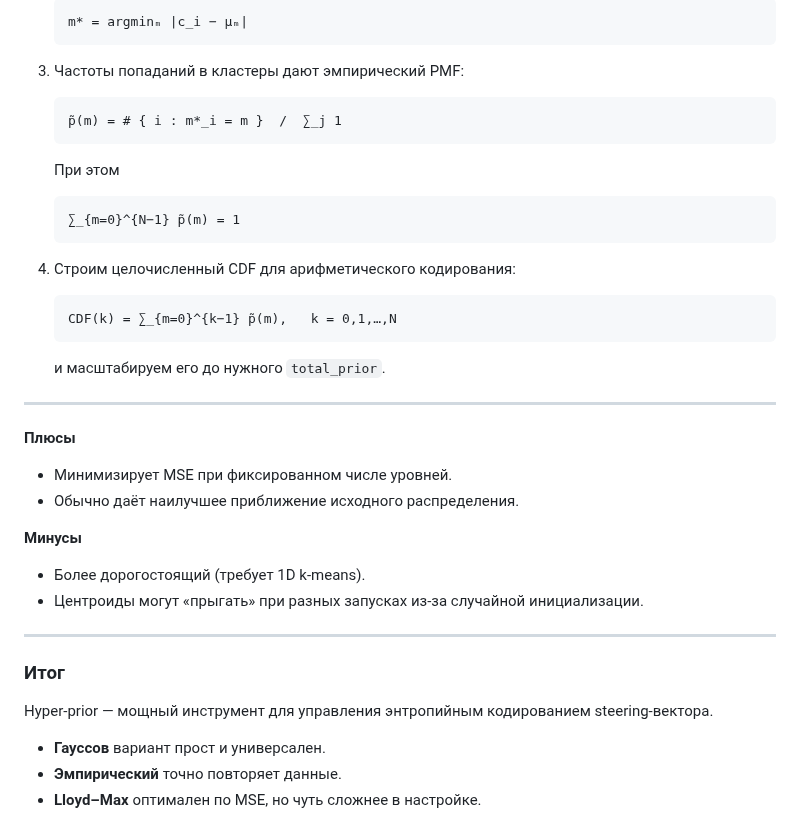
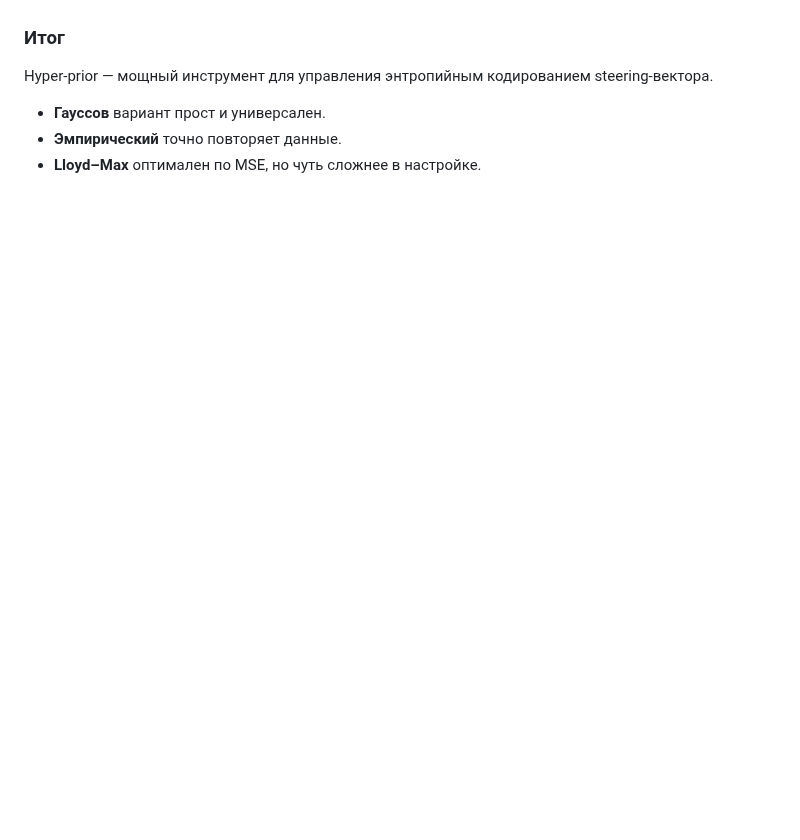
Before and after one commit to julmaty/LLM-compressor, a Markdown page: README.md, the part around one of its changes. Drawn GitHub-style; blank space fills up the shorter version.

````diff
--- a/README.md
+++ b/README.md
@@ -112,39 +82,4 @@ $$
 
-   ```
-   m* = argminₘ |c_i − μₘ|
-   ```
-3. Частоты попаданий в кластеры дают эмпирический PMF:
-
-   ```
-   p̃(m) = # { i : m*_i = m }  /  ∑_j 1
-   ```
-
-   При этом
-
-   ```
-   ∑_{m=0}^{N−1} p̃(m) = 1
-   ```
-4. Строим целочисленный CDF для арифметического кодирования:
-
-   ```
-   CDF(k) = ∑_{m=0}^{k−1} p̃(m),   k = 0,1,…,N
-   ```
-
-   и масштабируем его до нужного `total_prior`.
-
----
-
-**Плюсы**
-
-* Минимизирует MSE при фиксированном числе уровней.
-* Обычно даёт наилучшее приближение исходного распределения.
-
-**Минусы**
-
-* Более дорогостоящий (требует 1D k‑means).
-* Центроиды могут «прыгать» при разных запусках из‑за случайной инициализации.
-
----
 
 ### Итог
 
````
Also changed, not shown: other parts of README.md (+8 -38 lines).
